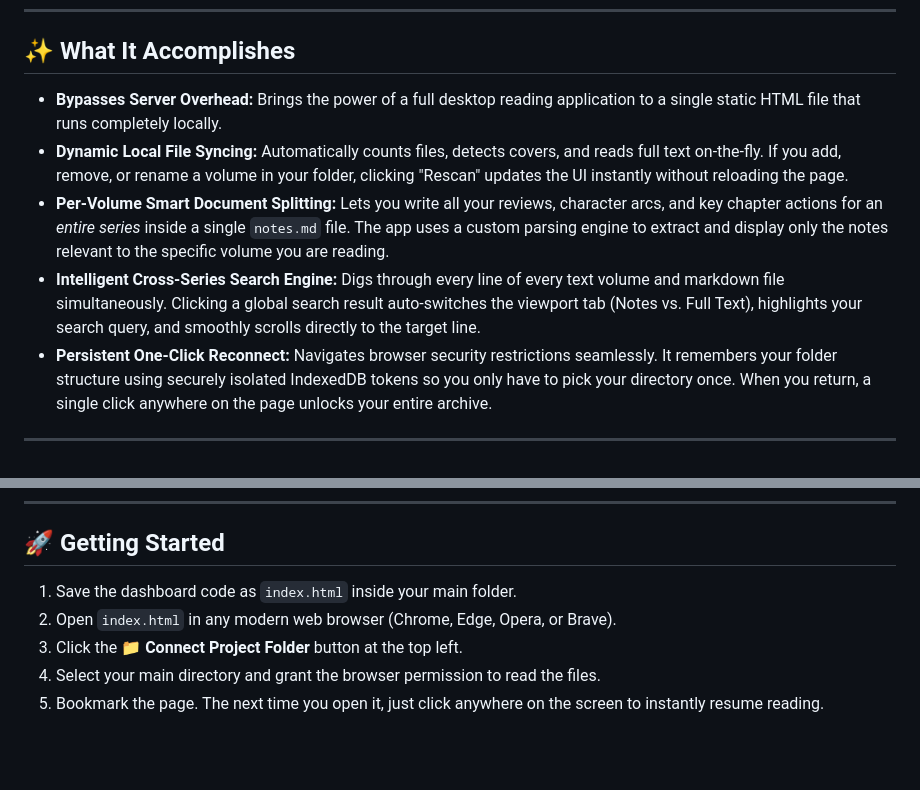
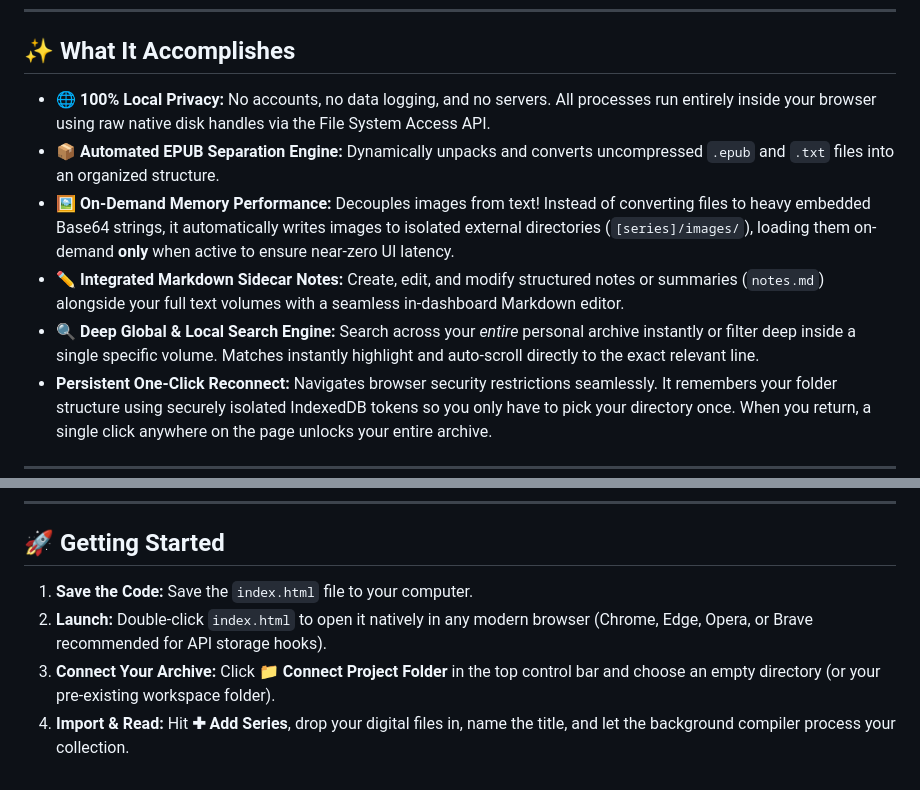
Before and after one commit to notcasko/book-library, a Markdown page: README.md, 2 parts joined by grey strips. GitHub-like rendering; blank space fills up the shorter version.

Commit message:
Update README.md with Add Series update

```diff
--- a/README.md
+++ b/README.md
@@ -8,10 +8,11 @@ By utilizing modern browser APIs, this project eliminates the need for complex d
 
 ## ✨ What It Accomplishes
 
-* **Bypasses Server Overhead:** Brings the power of a full desktop reading application to a single static HTML file that runs completely locally.
-* **Dynamic Local File Syncing:** Automatically counts files, detects covers, and reads full text on-the-fly. If you add, remove, or rename a volume in your folder, clicking "Rescan" updates the UI instantly without reloading the page.
-* **Per-Volume Smart Document Splitting:** Lets you write all your reviews, character arcs, and key chapter actions for an *entire series* inside a single `notes.md` file. The app uses a custom parsing engine to extract and display only the notes relevant to the specific volume you are reading.
-* **Intelligent Cross-Series Search Engine:** Digs through every line of every text volume and markdown file simultaneously. Clicking a global search result auto-switches the viewport tab (Notes vs. Full Text), highlights your search query, and smoothly scrolls directly to the target line.
+* 🌐 **100% Local Privacy:** No accounts, no data logging, and no servers. All processes run entirely inside your browser using raw native disk handles via the File System Access API.
+* 📦 **Automated EPUB Separation Engine:** Dynamically unpacks and converts uncompressed `.epub` and `.txt` files into an organized structure.
+* 🖼️ **On-Demand Memory Performance:** Decouples images from text! Instead of converting files to heavy embedded Base64 strings, it automatically writes images to isolated external directories (`[series]/images/`), loading them on-demand **only** when active to ensure near-zero UI latency.
+* ✏️ **Integrated Markdown Sidecar Notes:** Create, edit, and modify structured notes or summaries (`notes.md`) alongside your full text volumes with a seamless in-dashboard Markdown editor.
+* 🔍 **Deep Global & Local Search Engine:** Search across your *entire* personal archive instantly or filter deep inside a single specific volume. Matches instantly highlight and auto-scroll directly to the exact relevant line.
 * **Persistent One-Click Reconnect:** Navigates browser security restrictions seamlessly. It remembers your folder structure using securely isolated IndexedDB tokens so you only have to pick your directory once. When you return, a single click anywhere on the page unlocks your entire archive.
 
 ---
@@ -76,8 +77,7 @@ Toggle effortlessly between two reading experiences:
 
 ## 🚀 Getting Started
 
-1. Save the dashboard code as `index.html` inside your main folder.
-2. Open `index.html` in any modern web browser (Chrome, Edge, Opera, or Brave).
-3. Click the **📁 Connect Project Folder** button at the top left.
-4. Select your main directory and grant the browser permission to read the files.
-5. Bookmark the page. The next time you open it, just click anywhere on the screen to instantly resume reading.
+1. **Save the Code:** Save the `index.html` file to your computer.
+2. **Launch:** Double-click `index.html` to open it natively in any modern browser (Chrome, Edge, Opera, or Brave recommended for API storage hooks).
+3. **Connect Your Archive:** Click **📁 Connect Project Folder** in the top control bar and choose an empty directory (or your pre-existing workspace folder).
+4. **Import & Read:** Hit **✚ Add Series**, drop your digital files in, name the title, and let the background compiler process your collection.
```
